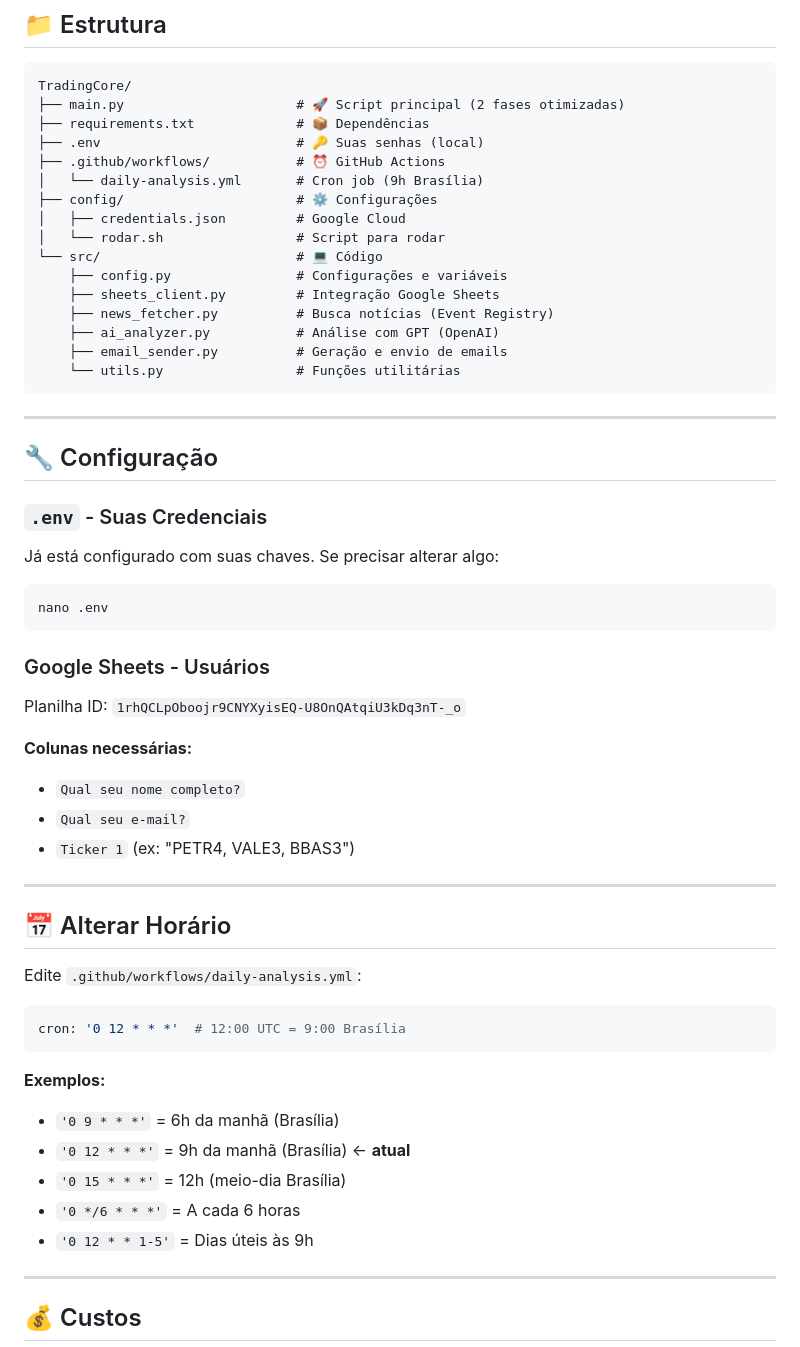
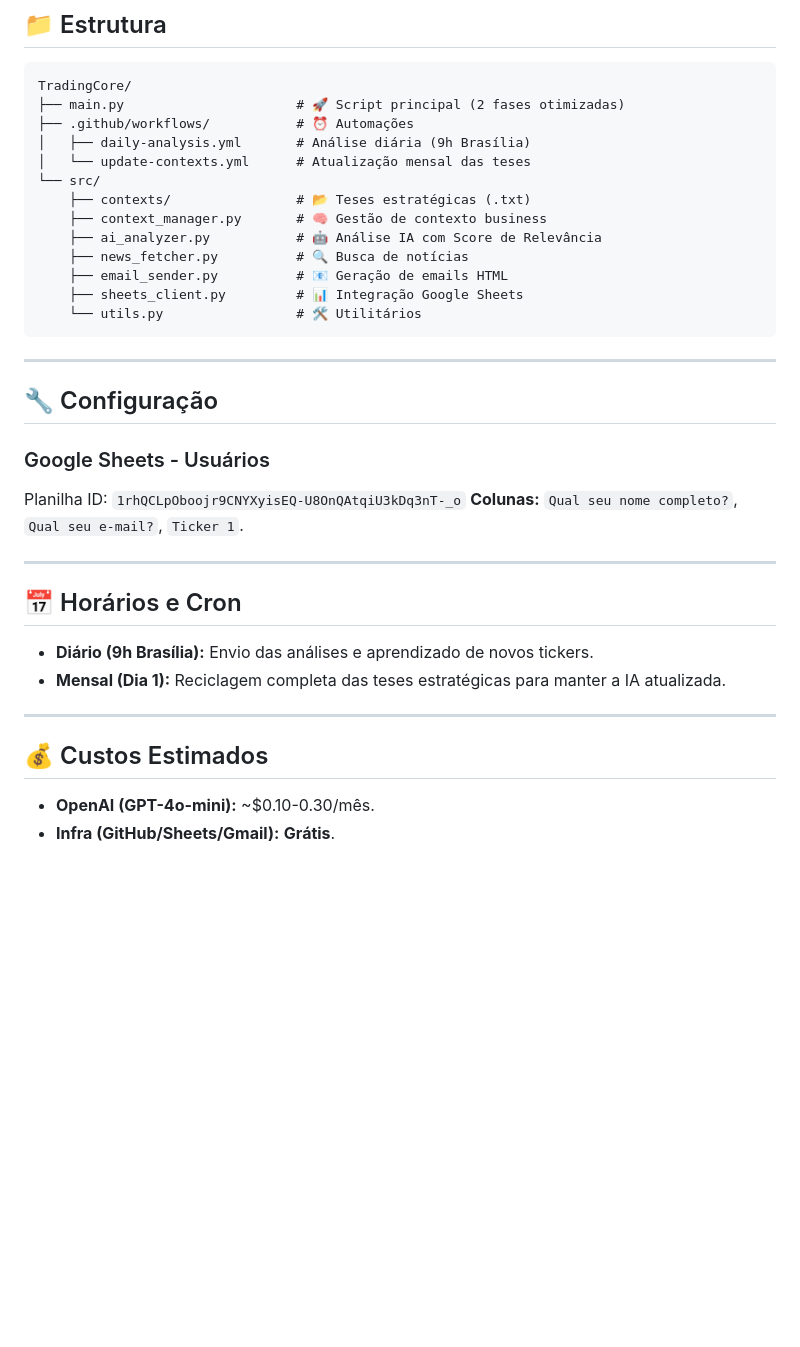
Before and after one commit to tradingcore/TradingCore, a Markdown page: README.md, the part around the change printed below. Drawn GitHub-style; blank space fills up the shorter version.

Commit message:
Docs: atualiza README com detalhes da Inteligência Contextual e Otimizações

````diff
--- a/README.md
+++ b/README.md
@@ -85,61 +68,36 @@ GOOGLE_CREDENTIALS (conteúdo do config/credentials.json)
 ```
 TradingCore/
 ├── main.py                      # 🚀 Script principal (2 fases otimizadas)
-├── requirements.txt             # 📦 Dependências
-├── .env                         # 🔑 Suas senhas (local)
-├── .github/workflows/           # ⏰ GitHub Actions
-│   └── daily-analysis.yml       # Cron job (9h Brasília)
-├── config/                      # ⚙️ Configurações
-│   ├── credentials.json         # Google Cloud
-│   └── rodar.sh                 # Script para rodar
-└── src/                         # 💻 Código
-    ├── config.py                # Configurações e variáveis
-    ├── sheets_client.py         # Integração Google Sheets
-    ├── news_fetcher.py          # Busca notícias (Event Registry)
-    ├── ai_analyzer.py           # Análise com GPT (OpenAI)
-    ├── email_sender.py          # Geração e envio de emails
-    └── utils.py                 # Funções utilitárias
+├── .github/workflows/           # ⏰ Automações
+│   ├── daily-analysis.yml       # Análise diária (9h Brasília)
+│   └── update-contexts.yml      # Atualização mensal das teses
+└── src/
+    ├── contexts/                # 📂 Teses estratégicas (.txt)
+    ├── context_manager.py       # 🧠 Gestão de contexto business
+    ├── ai_analyzer.py           # 🤖 Análise IA com Score de Relevância
+    ├── news_fetcher.py          # 🔍 Busca de notícias
+    ├── email_sender.py          # 📧 Geração de emails HTML
+    ├── sheets_client.py         # 📊 Integração Google Sheets
+    └── utils.py                 # 🛠️ Utilitários
 ```
 
 ---
 
 ## 🔧 Configuração
 
-### `.env` - Suas Credenciais
-
-Já está configurado com suas chaves. Se precisar alterar algo:
-
-```bash
-nano .env
-```
-
 ### Google Sheets - Usuários
-
 Planilha ID: `1rhQCLpOboojr9CNYXyisEQ-U8OnQAtqiU3kDq3nT-_o`
-
-**Colunas necessárias:**
-- `Qual seu nome completo?`
-- `Qual seu e-mail?`
-- `Ticker 1` (ex: "PETR4, VALE3, BBAS3")
+**Colunas:** `Qual seu nome completo?`, `Qual seu e-mail?`, `Ticker 1`.
 
 ---
 
-## 📅 Alterar Horário
-
-Edite `.github/workflows/daily-analysis.yml`:
-
-```yaml
-cron: '0 12 * * *'  # 12:00 UTC = 9:00 Brasília
-```
-
-**Exemplos:**
-- `'0 9 * * *'` = 6h da manhã (Brasília)
-- `'0 12 * * *'` = 9h da manhã (Brasília) ← **atual**
-- `'0 15 * * *'` = 12h (meio-dia Brasília)
-- `'0 */6 * * *'` = A cada 6 horas
-- `'0 12 * * 1-5'` = Dias úteis às 9h
+## 📅 Horários e Cron
+- **Diário (9h Brasília):** Envio das análises e aprendizado de novos tickers.
+- **Mensal (Dia 1):** Reciclagem completa das teses estratégicas para manter a IA atualizada.
 
 ---
 
-## 💰 Custos
+## 💰 Custos Estimados
+- **OpenAI (GPT-4o-mini):** ~$0.10-0.30/mês.
+- **Infra (GitHub/Sheets/Gmail):** **Grátis**.
 
````
Also changed, not shown: other parts of README.md (+17 -58 lines).
